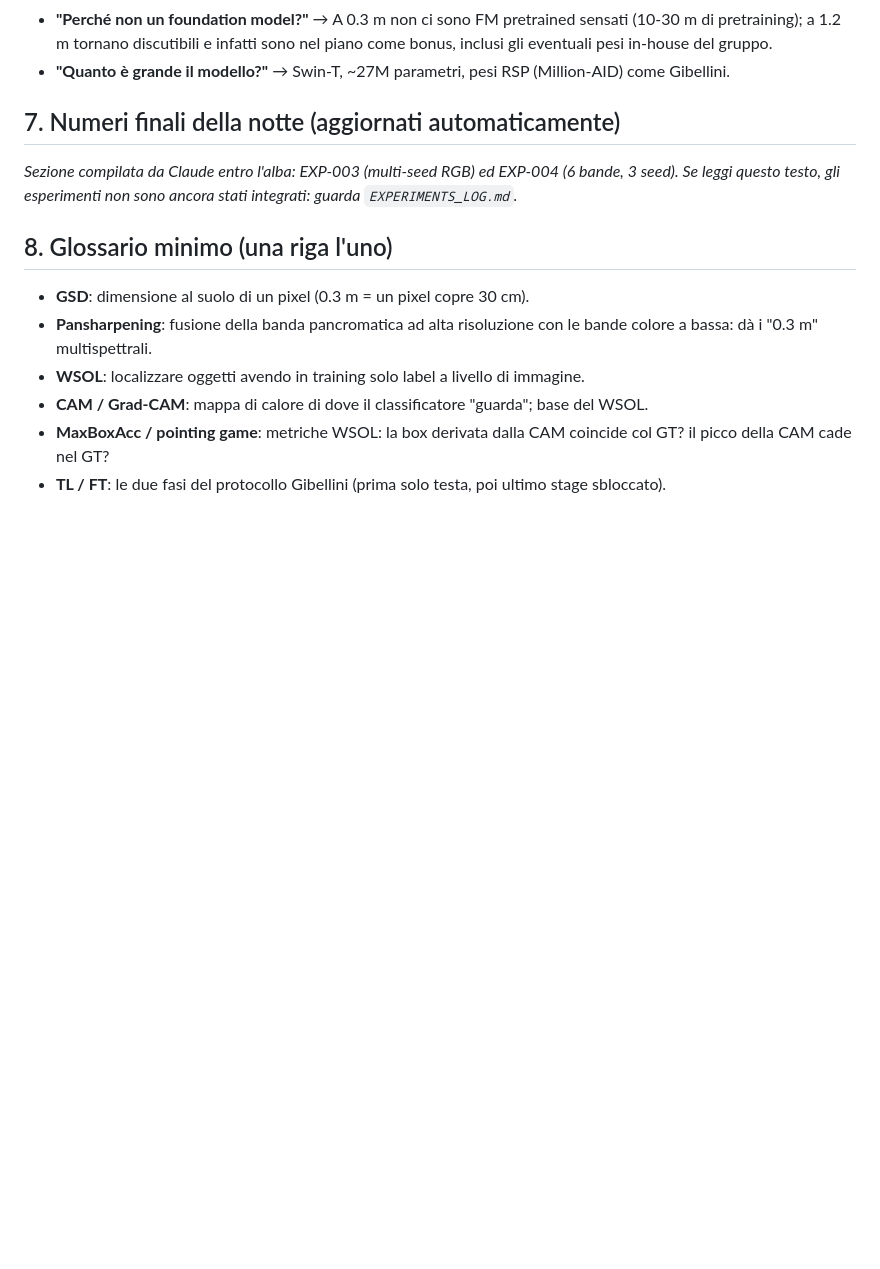
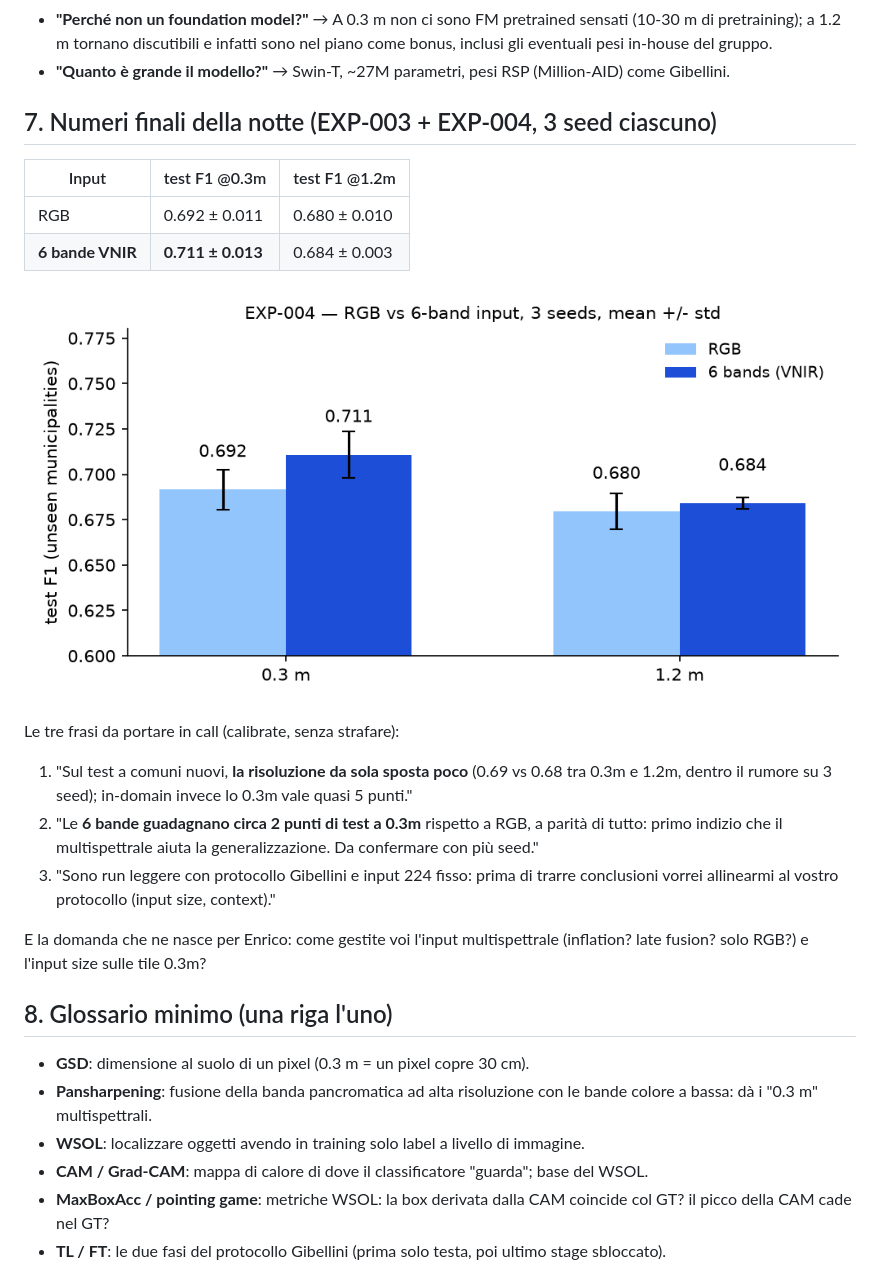
Before and after one commit to alepot55/perivallon-thesis, a Markdown page: docs/04_planning/2026-07-23_dossier_call.md, the part around the change. GitHub-like rendering; pictures changed too: docs/04_planning/figs/exp004_bands.png (added); blank space fills up the shorter version.

```diff
--- a/docs/04_planning/2026-07-23_dossier_call.md
+++ b/docs/04_planning/2026-07-23_dossier_call.md
@@ -67,9 +67,22 @@ Regola d'oro in call: **prima ascoltare come lavorano loro, poi proporre**. I no
 - **"Perché non un foundation model?"** → A 0.3 m non ci sono FM pretrained sensati (10-30 m di pretraining); a 1.2 m tornano discutibili e infatti sono nel piano come bonus, inclusi gli eventuali pesi in-house del gruppo.
 - **"Quanto è grande il modello?"** → Swin-T, ~27M parametri, pesi RSP (Million-AID) come Gibellini.
 
-## 7. Numeri finali della notte (aggiornati automaticamente)
+## 7. Numeri finali della notte (EXP-003 + EXP-004, 3 seed ciascuno)
 
-*Sezione compilata da Claude entro l'alba: EXP-003 (multi-seed RGB) ed EXP-004 (6 bande, 3 seed). Se leggi questo testo, gli esperimenti non sono ancora stati integrati: guarda `EXPERIMENTS_LOG.md`.*
+| Input | test F1 @0.3m | test F1 @1.2m |
+|---|---|---|
+| RGB | 0.692 ± 0.011 | 0.680 ± 0.010 |
+| **6 bande VNIR** | **0.711 ± 0.013** | 0.684 ± 0.003 |
+
+![RGB vs 6 bande](figs/exp004_bands.png)
+
+Le tre frasi da portare in call (calibrate, senza strafare):
+
+1. "Sul test a comuni nuovi, **la risoluzione da sola sposta poco** (0.69 vs 0.68 tra 0.3m e 1.2m, dentro il rumore su 3 seed); in-domain invece lo 0.3m vale quasi 5 punti."
+2. "Le **6 bande guadagnano circa 2 punti di test a 0.3m** rispetto a RGB, a parità di tutto: primo indizio che il multispettrale aiuta la generalizzazione. Da confermare con più seed."
+3. "Sono run leggere con protocollo Gibellini e input 224 fisso: prima di trarre conclusioni vorrei allinearmi al vostro protocollo (input size, context)."
+
+E la domanda che ne nasce per Enrico: come gestite voi l'input multispettrale (inflation? late fusion? solo RGB?) e l'input size sulle tile 0.3m?
 
 ## 8. Glossario minimo (una riga l'uno)
 
```
Also changed, not shown: STATO.md (+1 -1 lines), docs/04_planning/EXPERIMENTS_LOG.md (+17 -0 lines).
